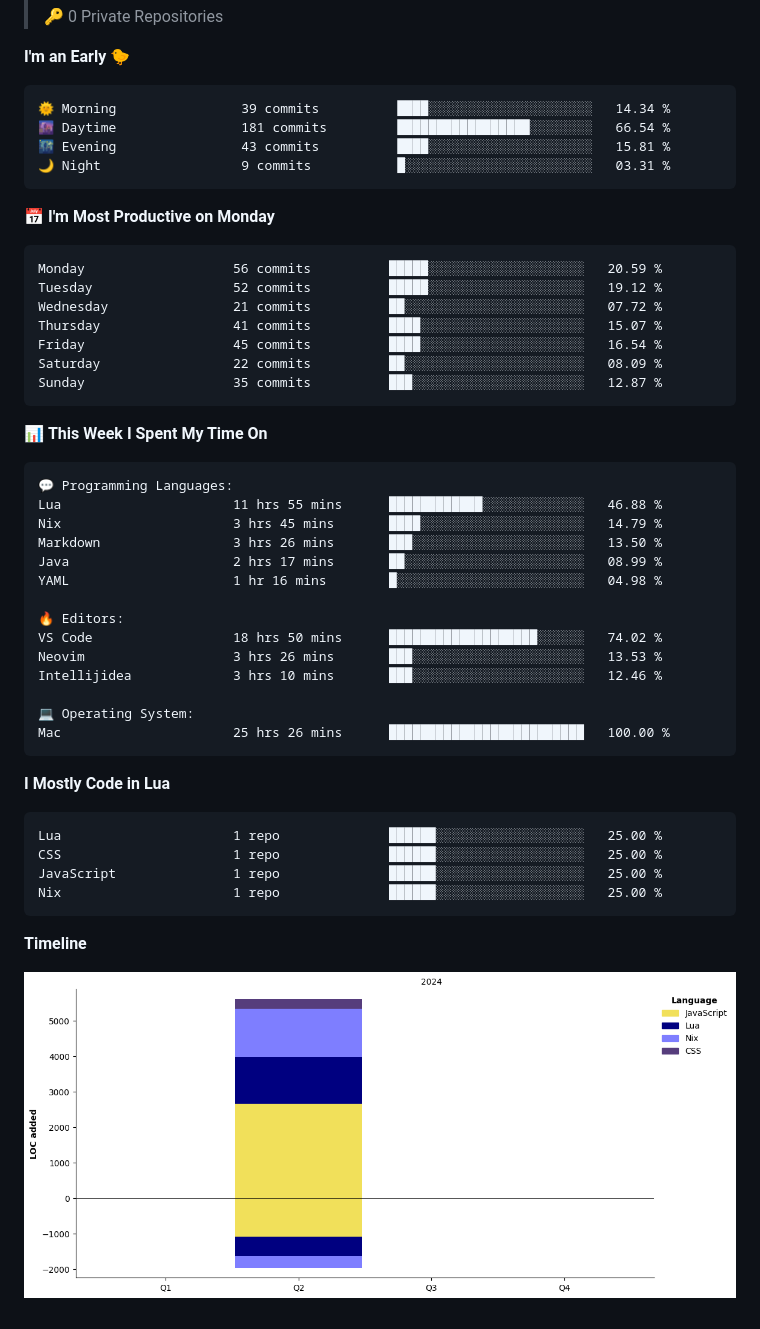
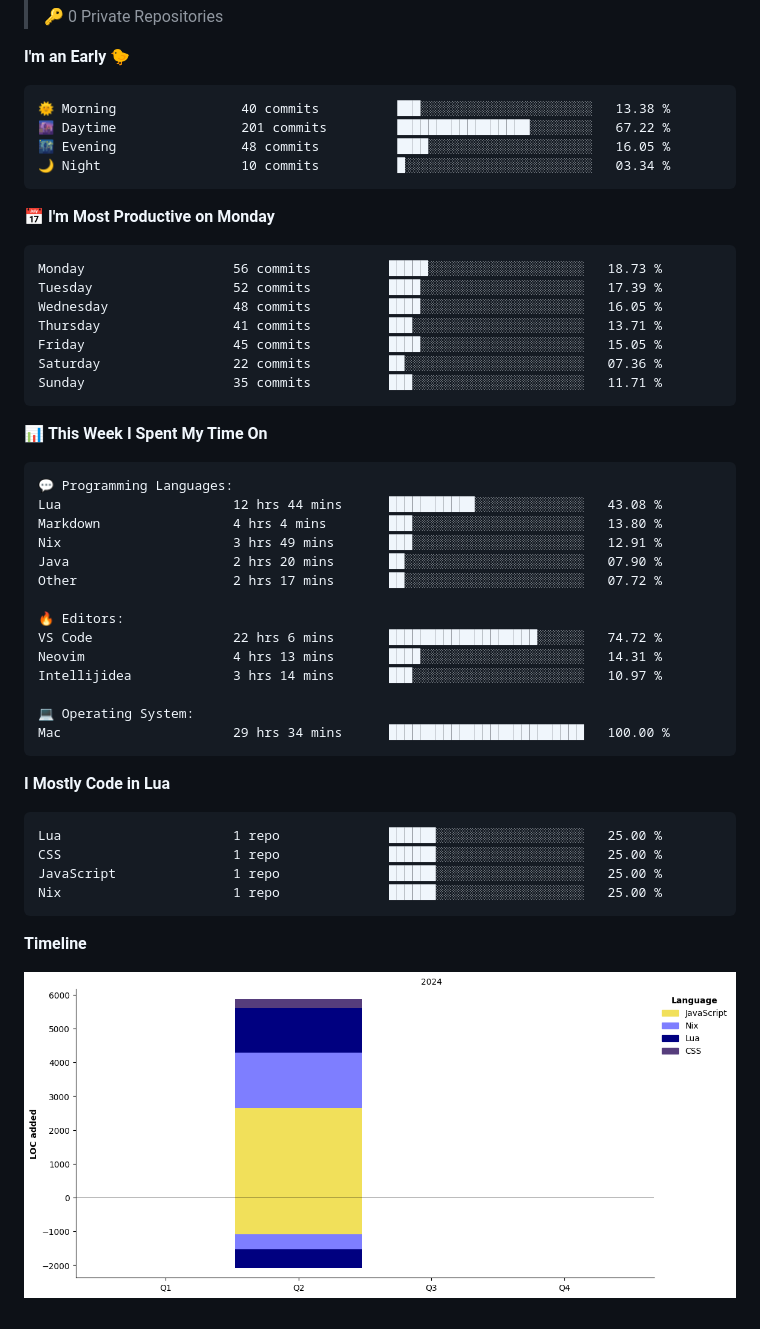
Before and after one commit to 27Aaron/27Aaron, a Markdown page: README.md, the part around the change. Rendered like a GitHub page; pictures changed too: assets/bar_graph.png; folded sections open.

Commit message:
refactor: update activity

````diff
--- a/README.md
+++ b/README.md
@@ -65,21 +65,21 @@
 **I'm an Early 🐤**
 
 ```text
-🌞 Morning                39 commits          ████░░░░░░░░░░░░░░░░░░░░░   14.34 %
-🌆 Daytime                181 commits         █████████████████░░░░░░░░   66.54 %
-🌃 Evening                43 commits          ████░░░░░░░░░░░░░░░░░░░░░   15.81 %
-🌙 Night                  9 commits           █░░░░░░░░░░░░░░░░░░░░░░░░   03.31 %
+🌞 Morning                40 commits          ███░░░░░░░░░░░░░░░░░░░░░░   13.38 %
+🌆 Daytime                201 commits         █████████████████░░░░░░░░   67.22 %
+🌃 Evening                48 commits          ████░░░░░░░░░░░░░░░░░░░░░   16.05 %
+🌙 Night                  10 commits          █░░░░░░░░░░░░░░░░░░░░░░░░   03.34 %
 ```
 📅 **I'm Most Productive on Monday**
 
 ```text
-Monday                   56 commits          █████░░░░░░░░░░░░░░░░░░░░   20.59 %
-Tuesday                  52 commits          █████░░░░░░░░░░░░░░░░░░░░   19.12 %
-Wednesday                21 commits          ██░░░░░░░░░░░░░░░░░░░░░░░   07.72 %
-Thursday                 41 commits          ████░░░░░░░░░░░░░░░░░░░░░   15.07 %
-Friday                   45 commits          ████░░░░░░░░░░░░░░░░░░░░░   16.54 %
-Saturday                 22 commits          ██░░░░░░░░░░░░░░░░░░░░░░░   08.09 %
-Sunday                   35 commits          ███░░░░░░░░░░░░░░░░░░░░░░   12.87 %
+Monday                   56 commits          █████░░░░░░░░░░░░░░░░░░░░   18.73 %
+Tuesday                  52 commits          ████░░░░░░░░░░░░░░░░░░░░░   17.39 %
+Wednesday                48 commits          ████░░░░░░░░░░░░░░░░░░░░░   16.05 %
+Thursday                 41 commits          ███░░░░░░░░░░░░░░░░░░░░░░   13.71 %
+Friday                   45 commits          ████░░░░░░░░░░░░░░░░░░░░░   15.05 %
+Saturday                 22 commits          ██░░░░░░░░░░░░░░░░░░░░░░░   07.36 %
+Sunday                   35 commits          ███░░░░░░░░░░░░░░░░░░░░░░   11.71 %
 ```
 
 
@@ -87,19 +87,19 @@ Sunday                   35 commits          ███░░░░░░░░
 
 ```text
 💬 Programming Languages:
-Lua                      11 hrs 55 mins      ████████████░░░░░░░░░░░░░   46.88 %
-Nix                      3 hrs 45 mins       ████░░░░░░░░░░░░░░░░░░░░░   14.79 %
-Markdown                 3 hrs 26 mins       ███░░░░░░░░░░░░░░░░░░░░░░   13.50 %
-Java                     2 hrs 17 mins       ██░░░░░░░░░░░░░░░░░░░░░░░   08.99 %
-YAML                     1 hr 16 mins        █░░░░░░░░░░░░░░░░░░░░░░░░   04.98 %
+Lua                      12 hrs 44 mins      ███████████░░░░░░░░░░░░░░   43.08 %
+Markdown                 4 hrs 4 mins        ███░░░░░░░░░░░░░░░░░░░░░░   13.80 %
+Nix                      3 hrs 49 mins       ███░░░░░░░░░░░░░░░░░░░░░░   12.91 %
+Java                     2 hrs 20 mins       ██░░░░░░░░░░░░░░░░░░░░░░░   07.90 %
+Other                    2 hrs 17 mins       ██░░░░░░░░░░░░░░░░░░░░░░░   07.72 %
 
 🔥 Editors:
-VS Code                  18 hrs 50 mins      ███████████████████░░░░░░   74.02 %
-Neovim                   3 hrs 26 mins       ███░░░░░░░░░░░░░░░░░░░░░░   13.53 %
-Intellijidea             3 hrs 10 mins       ███░░░░░░░░░░░░░░░░░░░░░░   12.46 %
+VS Code                  22 hrs 6 mins       ███████████████████░░░░░░   74.72 %
+Neovim                   4 hrs 13 mins       ████░░░░░░░░░░░░░░░░░░░░░   14.31 %
+Intellijidea             3 hrs 14 mins       ███░░░░░░░░░░░░░░░░░░░░░░   10.97 %
 
 💻 Operating System:
-Mac                      25 hrs 26 mins      █████████████████████████   100.00 %
+Mac                      29 hrs 34 mins      █████████████████████████   100.00 %
 ```
 
 **I Mostly Code in Lua**
````
